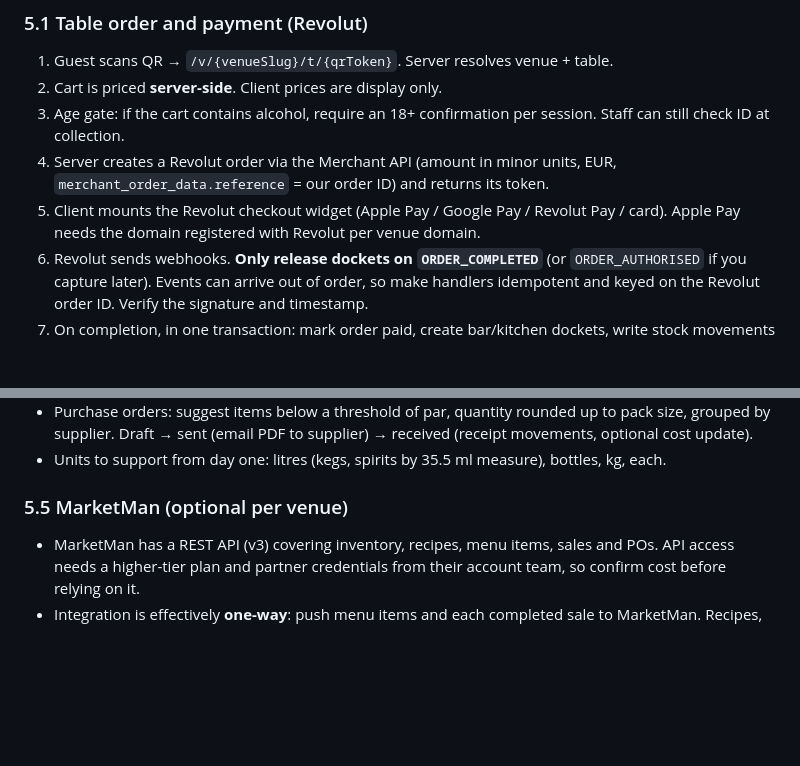
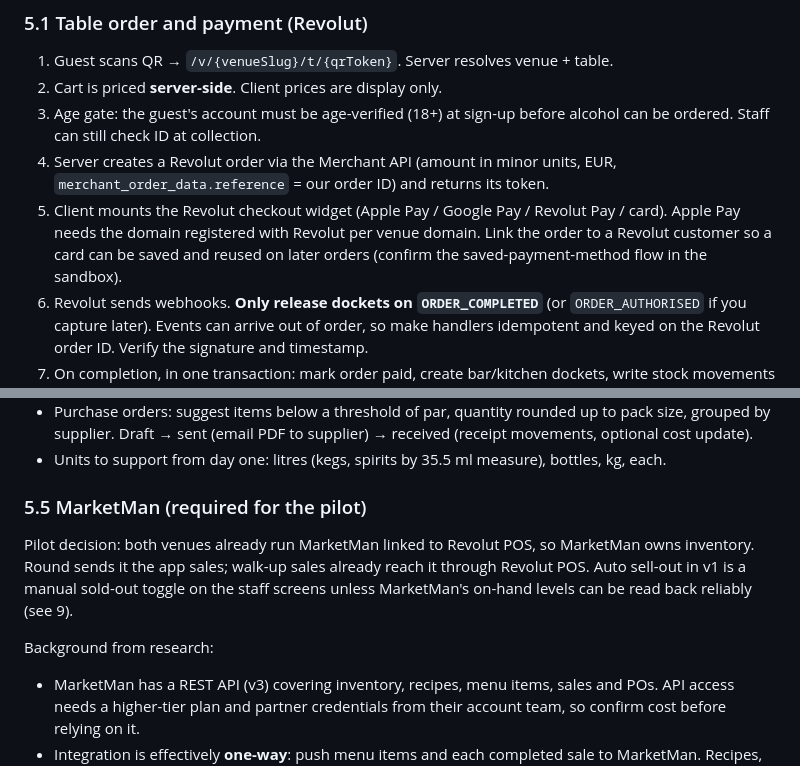
Before and after one commit to brianodowd16-tech/northwestcomplete, a Markdown page: CLAUDE.md, 2 parts joined by grey strips. GitHub-like rendering; blank space fills up the shorter version.

```diff
--- a/CLAUDE.md
+++ b/CLAUDE.md
@@ -111,9 +114,9 @@ Tenancy: every row carries `tenant_id` (operator/group) and most carry `venue_id
 ### 5.1 Table order and payment (Revolut)
 1. Guest scans QR → `/v/{venueSlug}/t/{qrToken}`. Server resolves venue + table.
 2. Cart is priced **server-side**. Client prices are display only.
-3. Age gate: if the cart contains alcohol, require an 18+ confirmation per session. Staff can still check ID at collection.
+3. Age gate: the guest's account must be age-verified (18+) at sign-up before alcohol can be ordered. Staff can still check ID at collection.
 4. Server creates a Revolut order via the Merchant API (amount in minor units, EUR, `merchant_order_data.reference` = our order ID) and returns its token.
-5. Client mounts the Revolut checkout widget (Apple Pay / Google Pay / Revolut Pay / card). Apple Pay needs the domain registered with Revolut per venue domain.
+5. Client mounts the Revolut checkout widget (Apple Pay / Google Pay / Revolut Pay / card). Apple Pay needs the domain registered with Revolut per venue domain. Link the order to a Revolut customer so a card can be saved and reused on later orders (confirm the saved-payment-method flow in the sandbox).
 6. Revolut sends webhooks. **Only release dockets on `ORDER_COMPLETED`** (or `ORDER_AUTHORISED` if you capture later). Events can arrive out of order, so make handlers idempotent and keyed on the Revolut order ID. Verify the signature and timestamp.
 7. On completion, in one transaction: mark order paid, create bar/kitchen dockets, write stock movements from recipes, write loyalty ledger entries. Then enqueue printing and MarketMan sync.
 8. A reconciliation job polls Revolut for any order stuck in `pending` for more than a few minutes.
@@ -138,7 +141,11 @@ How you charge venues is an open decision (see 9). Stripe Connect supports a pla
 - Purchase orders: suggest items below a threshold of par, quantity rounded up to pack size, grouped by supplier. Draft → sent (email PDF to supplier) → received (receipt movements, optional cost update).
 - Units to support from day one: litres (kegs, spirits by 35.5 ml measure), bottles, kg, each.
 
-### 5.5 MarketMan (optional per venue)
+### 5.5 MarketMan (required for the pilot)
+
+Pilot decision: both venues already run MarketMan linked to Revolut POS, so MarketMan owns inventory. Round sends it the app sales; walk-up sales already reach it through Revolut POS. Auto sell-out in v1 is a manual sold-out toggle on the staff screens unless MarketMan's on-hand levels can be read back reliably (see 9).
+
+Background from research:
 - MarketMan has a REST API (v3) covering inventory, recipes, menu items, sales and POs. API access needs a higher-tier plan and partner credentials from their account team, so confirm cost before relying on it.
 - Integration is effectively **one-way**: push menu items and each completed sale to MarketMan. Recipes, POs and counts then live in MarketMan.
 - MarketMan cannot sell out items in a POS automatically, so keep our own stock mirror and recipe table for auto sell-out even when MarketMan is on.
```
Also changed, not shown: other parts of CLAUDE.md (+15 -8 lines), SPEC.md (+22 -11 lines).
